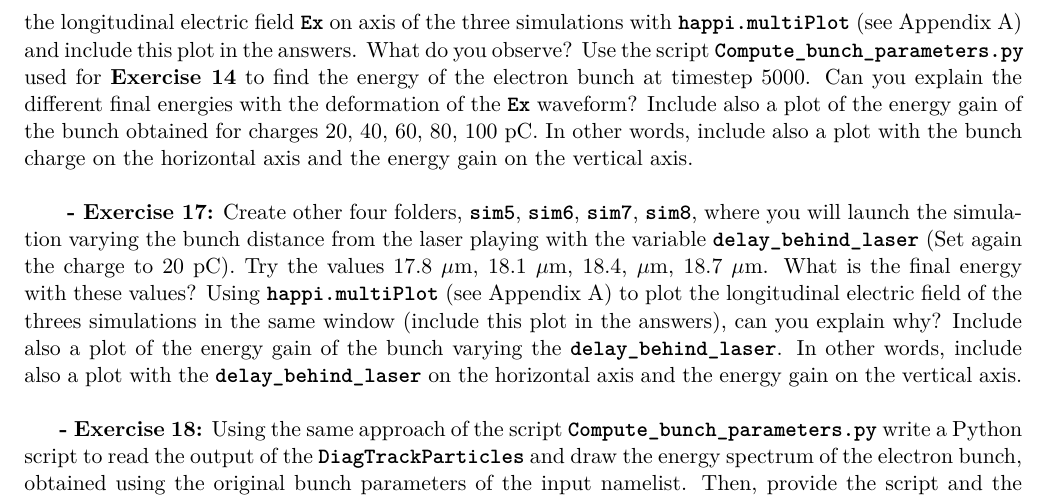
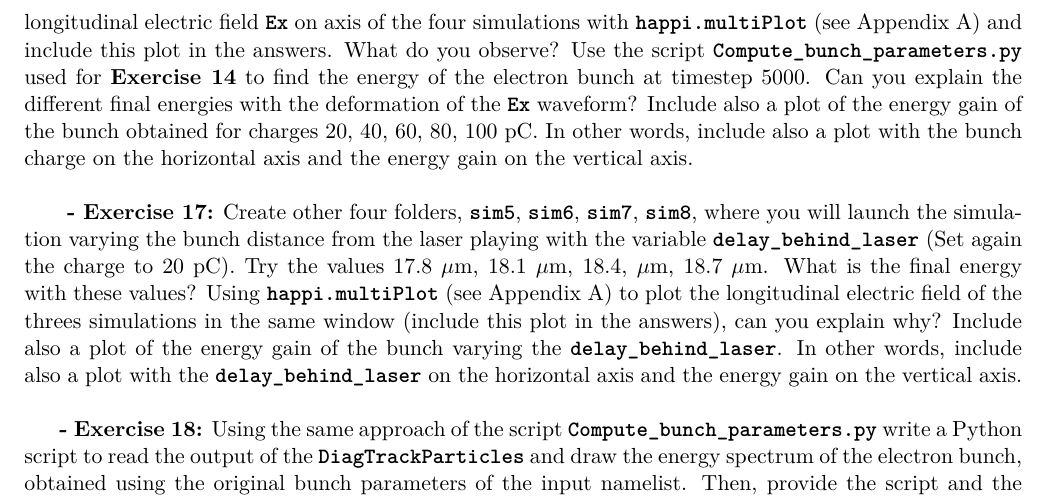
Before and after one commit to SmileiPIC/TP-M2-GI, a LaTeX document (Handouts/Handouts.tex): part of page 14 of 18, cut so that both start at the same text. Compiled offline with pdfLaTeX.

Commit message:
correct typos in exercise 16

```diff
--- a/Handouts/Handouts.tex
+++ b/Handouts/Handouts.tex
@@ -325,7 +325,7 @@ To have a close look at the electron bunch during its propagation,  you will nee
 
 \textbf{ - Exercise 15:} Use the script \commandline{Follow\_electron\_bunch\_evolution.py} to see how the beam has evolved during the simulation. The script reads the \commandline{DiagTrackParticles} output and then computes some bunch quantities (rms size, emittance, energy, energy spread) at each available output iteration. Include the resulting image in your answers.  From the evolution of the bunch energy, can you estimate the average accelerating gradient? Compare this value to the one computed in the previous exercise\\
 
-\textbf{ - Exercise 16:} Create three folders, \commandline{sim1}, \commandline{sim2}, \commandline{sim3}, \commandline{sim4} where you will launch the simulation varying the bunch charge: $40$, $60$, $80$, $100$ pC. Adapt the commands you have used in \textbf{Exercise 9} to plot the longitudinal electric field \commandline{Ex} on axis of the three simulations with \commandline{happi.multiPlot} (see Appendix \ref{happi}) and include this plot in the answers. What do you observe? Use the script \commandline{Compute\_bunch\_parameters.py} used for \textbf{Exercise 14} to find the energy of the electron bunch at timestep $5000$. Can you explain the different final energies with the deformation of the \commandline{Ex} waveform? Include also a plot of the energy gain of the bunch obtained for charges $20$, $40$, $60$, $80$, $100$ pC. In other words, include also a plot with the bunch charge on the horizontal axis and the energy gain on the vertical axis.\\
+\textbf{ - Exercise 16:} Create four folders, \commandline{sim1}, \commandline{sim2}, \commandline{sim3}, \commandline{sim4} where you will launch the simulation varying the bunch charge: $40$, $60$, $80$, $100$ pC. Adapt the commands you have used in \textbf{Exercise 9} to plot the longitudinal electric field \commandline{Ex} on axis of the four simulations with \commandline{happi.multiPlot} (see Appendix \ref{happi}) and include this plot in the answers. What do you observe? Use the script \commandline{Compute\_bunch\_parameters.py} used for \textbf{Exercise 14} to find the energy of the electron bunch at timestep $5000$. Can you explain the different final energies with the deformation of the \commandline{Ex} waveform? Include also a plot of the energy gain of the bunch obtained for charges $20$, $40$, $60$, $80$, $100$ pC. In other words, include also a plot with the bunch charge on the horizontal axis and the energy gain on the vertical axis.\\
 
 \textbf{ - Exercise 17:} Create other four folders, \commandline{sim5}, \commandline{sim6}, \commandline{sim7},  \commandline{sim8}, where you will launch the simulation varying the bunch distance from the laser playing with the variable \commandline{delay\_behind\_laser} (Set again the charge to $20$ pC). Try the values $17.8$ $\mu$m, $18.1$ $\mu$m, $18.4$, $\mu$m, $18.7$ $\mu$m. What is the final energy with these values? Using \commandline{happi.multiPlot} (see Appendix \ref{happi}) to plot the longitudinal electric field of the threes simulations in the same window (include this plot in the answers), can you explain why? Include also a plot of the energy gain of the bunch varying the \commandline{delay\_behind\_laser}. In other words, include also a plot with the \commandline{delay\_behind\_laser} on the horizontal axis and the energy gain on the vertical axis.\\
 
```
Also changed, not shown: Handouts/Handouts.pdf.
